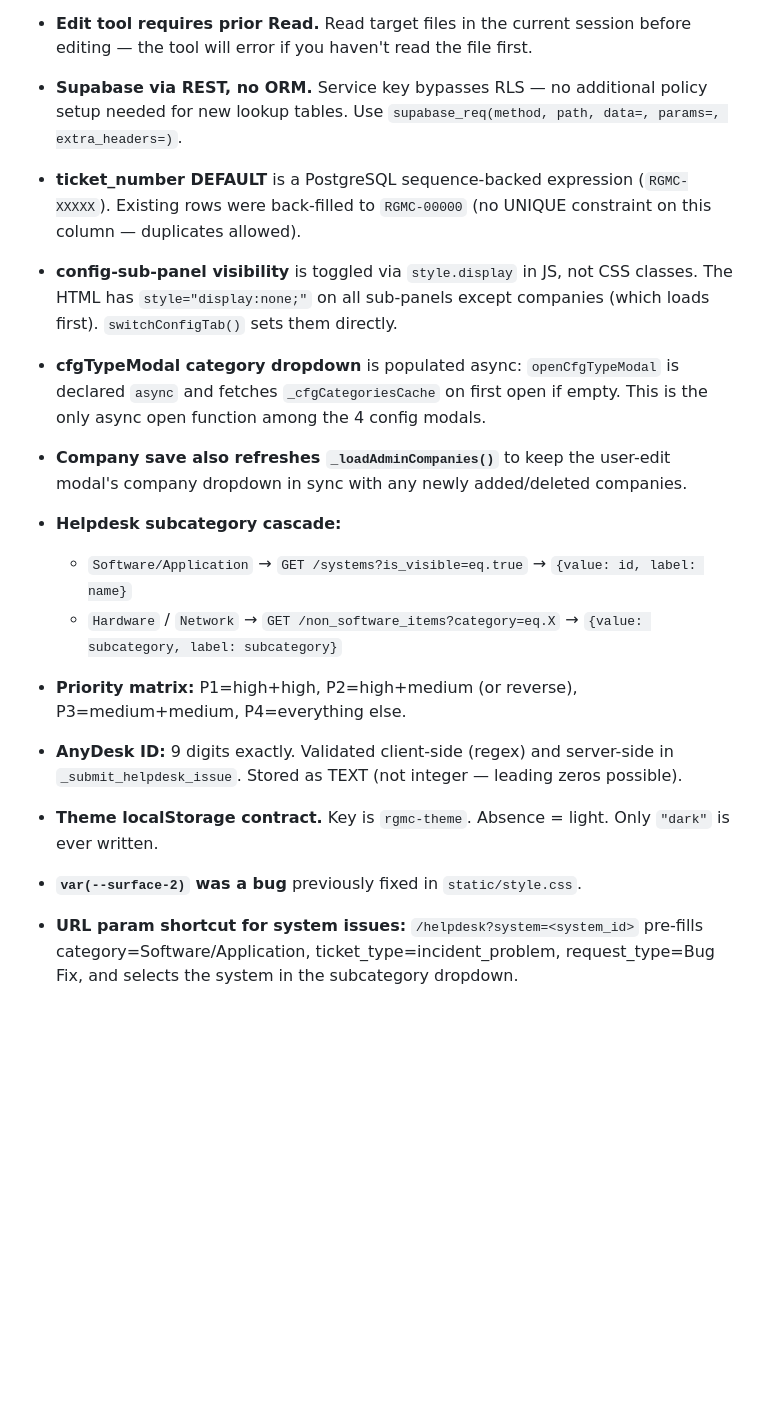
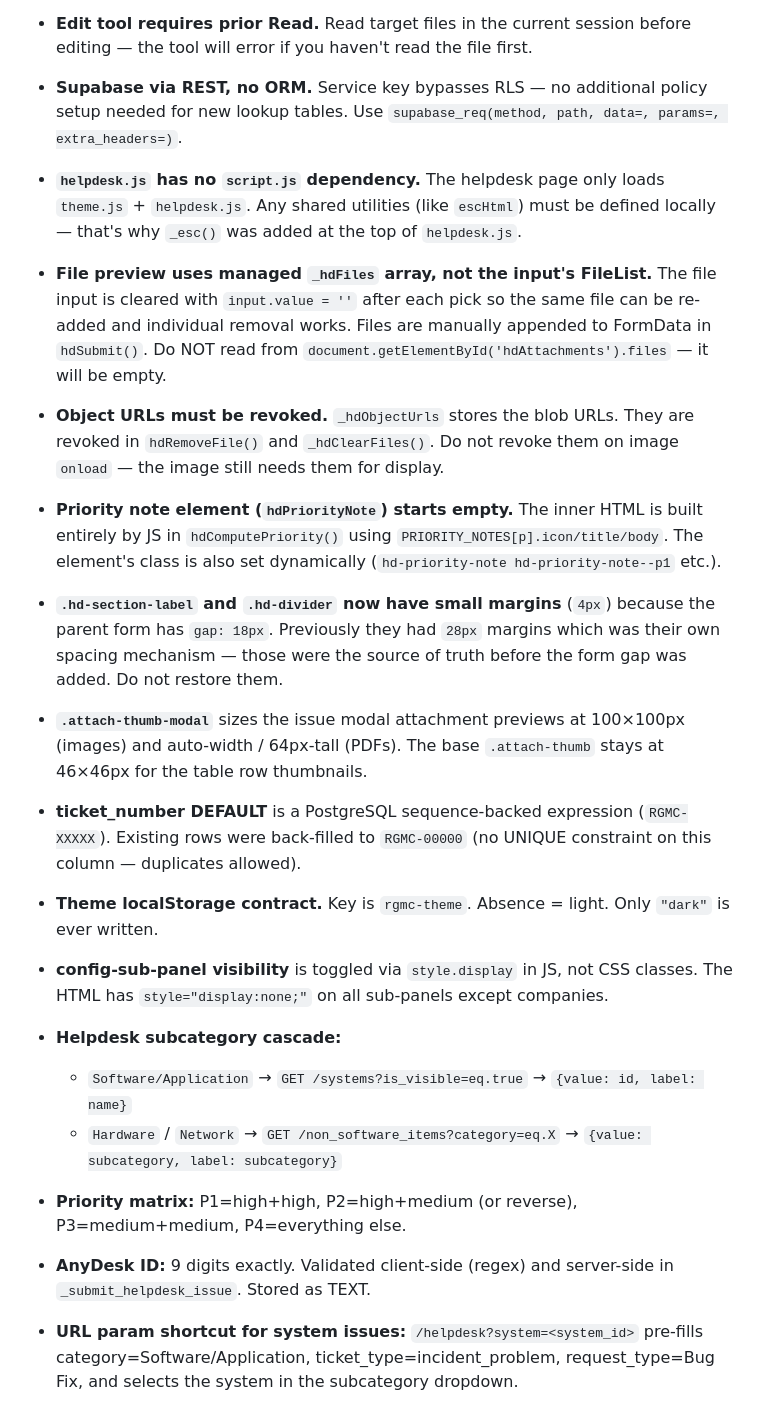
Before and after one commit to rgmc-apps/rgmc-gateway, a Markdown page: handoff.md, the part around one of its changes. Drawn GitHub-style; blank space fills up the shorter version.

```diff
--- a/handoff.md
+++ b/handoff.md
@@ -116,13 +97,23 @@ git commit -m "add IT helpdesk page, ticket numbering, anydesk_id, configuration
 
 - **Supabase via REST, no ORM.** Service key bypasses RLS — no additional policy setup needed for new lookup tables. Use `supabase_req(method, path, data=, params=, extra_headers=)`.
 
+- **`helpdesk.js` has no `script.js` dependency.** The helpdesk page only loads `theme.js` + `helpdesk.js`. Any shared utilities (like `escHtml`) must be defined locally — that's why `_esc()` was added at the top of `helpdesk.js`.
+
+- **File preview uses managed `_hdFiles` array, not the input's FileList.** The file input is cleared with `input.value = ''` after each pick so the same file can be re-added and individual removal works. Files are manually appended to FormData in `hdSubmit()`. Do NOT read from `document.getElementById('hdAttachments').files` — it will be empty.
+
+- **Object URLs must be revoked.** `_hdObjectUrls` stores the blob URLs. They are revoked in `hdRemoveFile()` and `_hdClearFiles()`. Do not revoke them on image `onload` — the image still needs them for display.
+
+- **Priority note element (`hdPriorityNote`) starts empty.** The inner HTML is built entirely by JS in `hdComputePriority()` using `PRIORITY_NOTES[p].icon/title/body`. The element's class is also set dynamically (`hd-priority-note hd-priority-note--p1` etc.).
+
+- **`.hd-section-label` and `.hd-divider` now have small margins** (`4px`) because the parent form has `gap: 18px`. Previously they had `28px` margins which was their own spacing mechanism — those were the source of truth before the form gap was added. Do not restore them.
+
+- **`.attach-thumb-modal`** sizes the issue modal attachment previews at 100×100px (images) and auto-width / 64px-tall (PDFs). The base `.attach-thumb` stays at 46×46px for the table row thumbnails.
+
 - **ticket_number DEFAULT** is a PostgreSQL sequence-backed expression (`RGMC-XXXXX`). Existing rows were back-filled to `RGMC-00000` (no UNIQUE constraint on this column — duplicates allowed).
 
-- **config-sub-panel visibility** is toggled via `style.display` in JS, not CSS classes. The HTML has `style="display:none;"` on all sub-panels except companies (which loads first). `switchConfigTab()` sets them directly.
+- **Theme localStorage contract.** Key is `rgmc-theme`. Absence = light. Only `"dark"` is ever written.
 
-- **cfgTypeModal category dropdown** is populated async: `openCfgTypeModal` is declared `async` and fetches `_cfgCategoriesCache` on first open if empty. This is the only async open function among the 4 config modals.
-
-- **Company save also refreshes `_loadAdminCompanies()`** to keep the user-edit modal's company dropdown in sync with any newly added/deleted companies.
+- **config-sub-panel visibility** is toggled via `style.display` in JS, not CSS classes. The HTML has `style="display:none;"` on all sub-panels except companies.
 
 - **Helpdesk subcategory cascade:**
   - `Software/Application` → `GET /systems?is_visible=eq.true` → `{value: id, label: name}`
@@ -130,10 +121,6 @@ git commit -m "add IT helpdesk page, ticket numbering, anydesk_id, configuration
 
 - **Priority matrix:** P1=high+high, P2=high+medium (or reverse), P3=medium+medium, P4=everything else.
 
-- **AnyDesk ID:** 9 digits exactly. Validated client-side (regex) and server-side in `_submit_helpdesk_issue`. Stored as TEXT (not integer — leading zeros possible).
-
-- **Theme localStorage contract.** Key is `rgmc-theme`. Absence = light. Only `"dark"` is ever written.
-
-- **`var(--surface-2)` was a bug** previously fixed in `static/style.css`.
+- **AnyDesk ID:** 9 digits exactly. Validated client-side (regex) and server-side in `_submit_helpdesk_issue`. Stored as TEXT.
 
 - **URL param shortcut for system issues:** `/helpdesk?system=<system_id>` pre-fills category=Software/Application, ticket_type=incident_problem, request_type=Bug Fix, and selects the system in the subcategory dropdown.
```
Also changed, not shown: other parts of handoff.md (+52 -71 lines).
